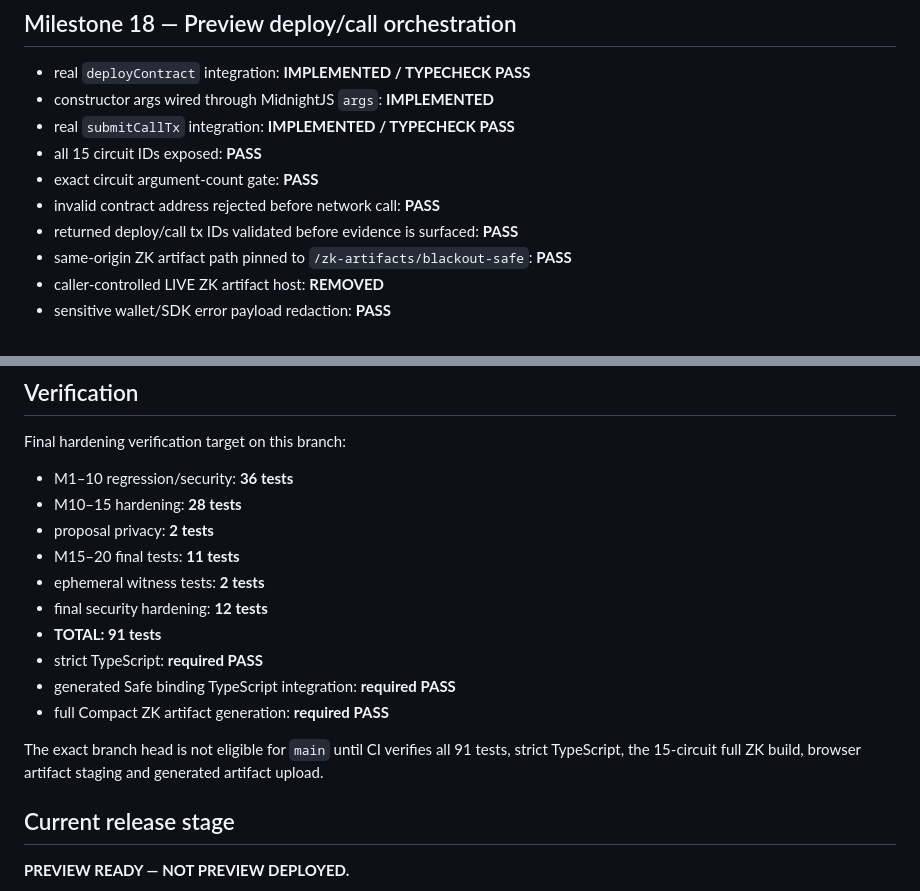
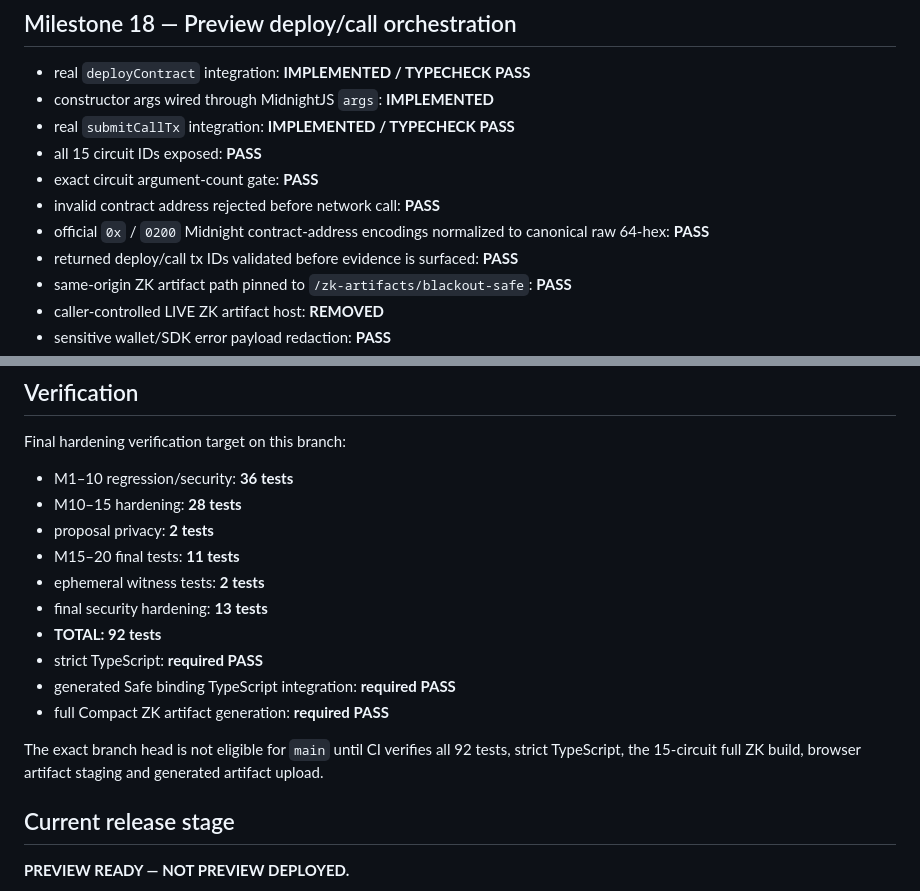
Before and after one commit to mushee-io/Safe, a Markdown page: BUILD_STATUS.md, 2 parts joined by grey strips. GitHub-like rendering.

Commit message:
docs: include Midnight identifier normalization hardening

```diff
--- a/BUILD_STATUS.md
+++ b/BUILD_STATUS.md
@@ -54,6 +54,7 @@ Repository: `mushee-io/Safe`
 - all 15 circuit IDs exposed: **PASS**
 - exact circuit argument-count gate: **PASS**
 - invalid contract address rejected before network call: **PASS**
+- official `0x` / `0200` Midnight contract-address encodings normalized to canonical raw 64-hex: **PASS**
 - returned deploy/call tx IDs validated before evidence is surfaced: **PASS**
 - same-origin ZK artifact path pinned to `/zk-artifacts/blackout-safe`: **PASS**
 - caller-controlled LIVE ZK artifact host: **REMOVED**
@@ -105,13 +106,13 @@ Final hardening verification target on this branch:
 - proposal privacy: **2 tests**
 - M15–20 final tests: **11 tests**
 - ephemeral witness tests: **2 tests**
-- final security hardening: **12 tests**
-- **TOTAL: 91 tests**
+- final security hardening: **13 tests**
+- **TOTAL: 92 tests**
 - strict TypeScript: **required PASS**
 - generated Safe binding TypeScript integration: **required PASS**
 - full Compact ZK artifact generation: **required PASS**
 
-The exact branch head is not eligible for `main` until CI verifies all 91 tests, strict TypeScript, the 15-circuit full ZK build, browser artifact staging and generated artifact upload.
+The exact branch head is not eligible for `main` until CI verifies all 92 tests, strict TypeScript, the 15-circuit full ZK build, browser artifact staging and generated artifact upload.
 
 ## Current release stage
 
```
